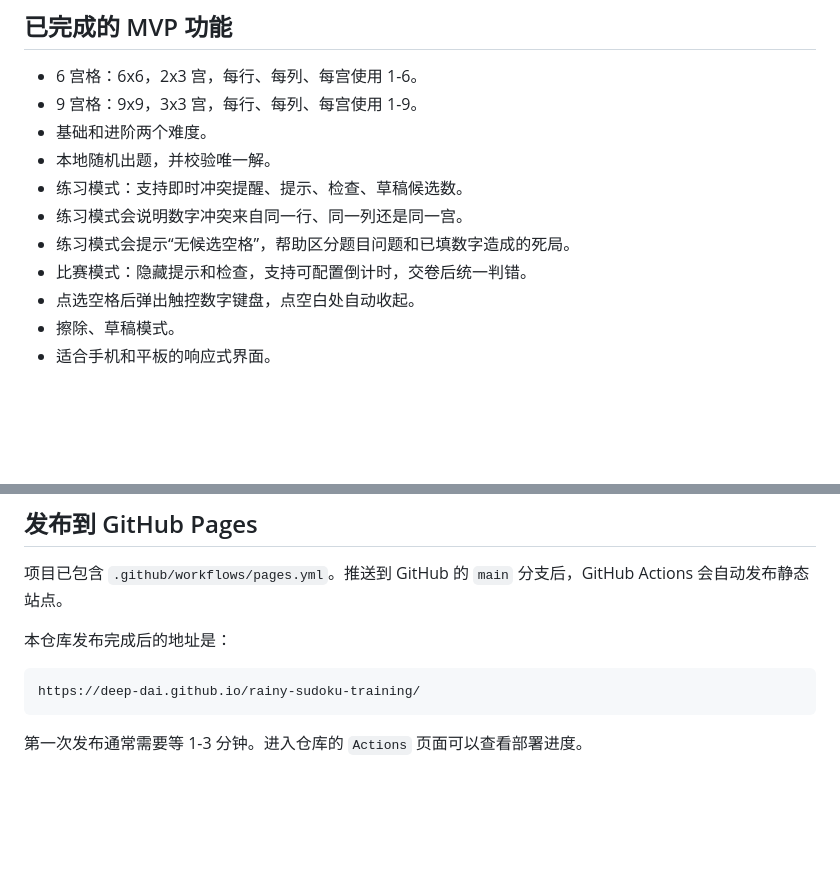
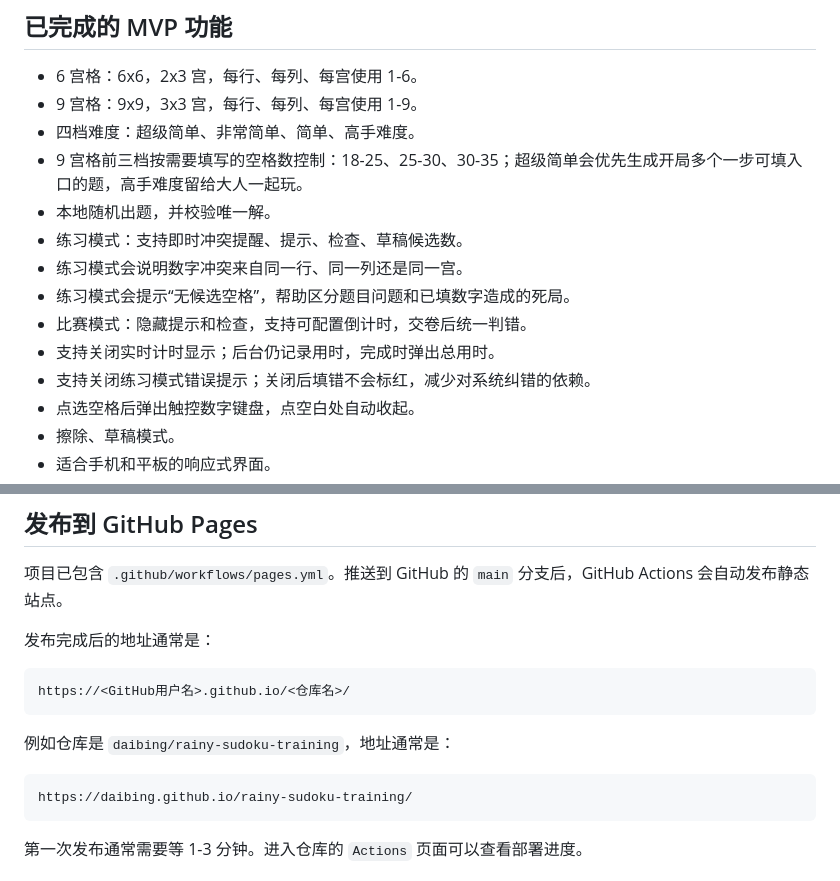
Before and after one commit to Deep-dai/rainy-sudoku-training, a Markdown page: README.md, 2 parts joined by grey strips. Drawn GitHub-style; blank space fills up the shorter version.

Commit message:
Update Rainy Sudoku training app

````diff
--- a/README.md
+++ b/README.md
@@ -6,12 +6,15 @@
 
 - 6 宫格：6x6，2x3 宫，每行、每列、每宫使用 1-6。
 - 9 宫格：9x9，3x3 宫，每行、每列、每宫使用 1-9。
-- 基础和进阶两个难度。
+- 四档难度：超级简单、非常简单、简单、高手难度。
+- 9 宫格前三档按需要填写的空格数控制：18-25、25-30、30-35；超级简单会优先生成开局多个一步可填入口的题，高手难度留给大人一起玩。
 - 本地随机出题，并校验唯一解。
 - 练习模式：支持即时冲突提醒、提示、检查、草稿候选数。
 - 练习模式会说明数字冲突来自同一行、同一列还是同一宫。
 - 练习模式会提示“无候选空格”，帮助区分题目问题和已填数字造成的死局。
 - 比赛模式：隐藏提示和检查，支持可配置倒计时，交卷后统一判错。
+- 支持关闭实时计时显示；后台仍记录用时，完成时弹出总用时。
+- 支持关闭练习模式错误提示；关闭后填错不会标红，减少对系统纠错的依赖。
 - 点选空格后弹出触控数字键盘，点空白处自动收起。
 - 擦除、草稿模式。
 - 适合手机和平板的响应式界面。
@@ -31,10 +34,16 @@ http://127.0.0.1:4173/index.html
 
 项目已包含 `.github/workflows/pages.yml`。推送到 GitHub 的 `main` 分支后，GitHub Actions 会自动发布静态站点。
 
-本仓库发布完成后的地址是：
+发布完成后的地址通常是：
 
 ```text
-https://deep-dai.github.io/rainy-sudoku-training/
+https://<GitHub用户名>.github.io/<仓库名>/
+```
+
+例如仓库是 `daibing/rainy-sudoku-training`，地址通常是：
+
+```text
+https://daibing.github.io/rainy-sudoku-training/
 ```
 
 第一次发布通常需要等 1-3 分钟。进入仓库的 `Actions` 页面可以查看部署进度。
````
